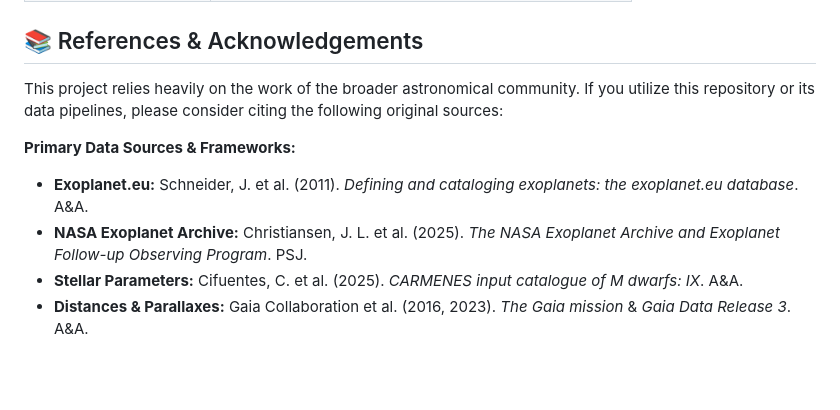
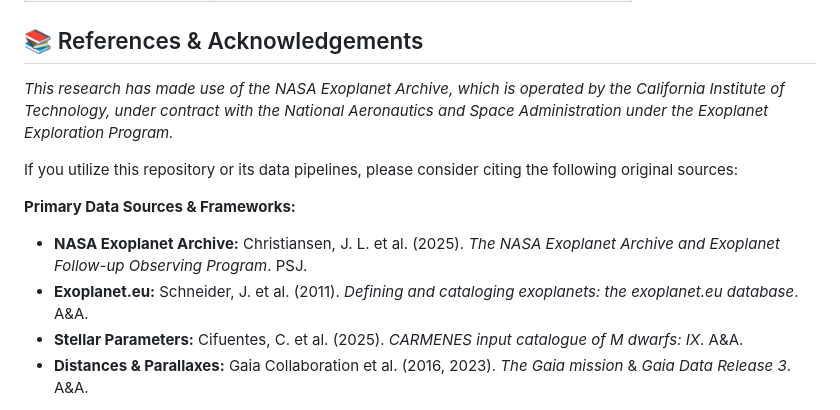
Before and after one commit to rcarven/solar-neighbourhood-exoplanets, a Markdown page: README.md, the part around the change. Drawn GitHub-style; blank space fills up the shorter version.

Commit message:
Revise references and acknowledgements in README
Updated references and acknowledgements section in README.md to include additional sources and clarify citation requests.

```diff
--- a/README.md
+++ b/README.md
@@ -56,11 +56,13 @@ pip install -r requirements.txt
 
 ## 📚 References & Acknowledgements
 
-This project relies heavily on the work of the broader astronomical community. If you utilize this repository or its data pipelines, please consider citing the following original sources:
+*This research has made use of the NASA Exoplanet Archive, which is operated by the California Institute of Technology, under contract with the National Aeronautics and Space Administration under the Exoplanet Exploration Program.*
+
+If you utilize this repository or its data pipelines, please consider citing the following original sources:
 
 **Primary Data Sources & Frameworks:**
+* **NASA Exoplanet Archive:** Christiansen, J. L. et al. (2025). *The NASA Exoplanet Archive and Exoplanet Follow-up Observing Program*. PSJ.
 * **Exoplanet.eu:** Schneider, J. et al. (2011). *Defining and cataloging exoplanets: the exoplanet.eu database*. A&A.
-* **NASA Exoplanet Archive:** Christiansen, J. L. et al. (2025). *The NASA Exoplanet Archive and Exoplanet Follow-up Observing Program*. PSJ.
 * **Stellar Parameters:** Cifuentes, C. et al. (2025). *CARMENES input catalogue of M dwarfs: IX*. A&A.
 * **Distances & Parallaxes:** Gaia Collaboration et al. (2016, 2023). *The Gaia mission* & *Gaia Data Release 3*. A&A.
 
```
